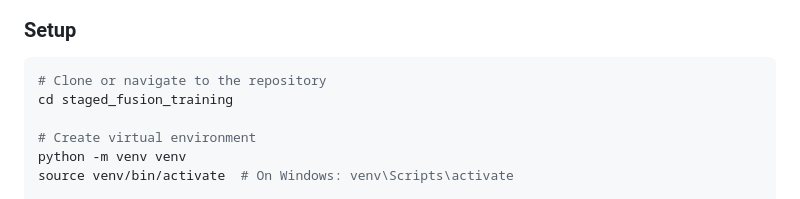
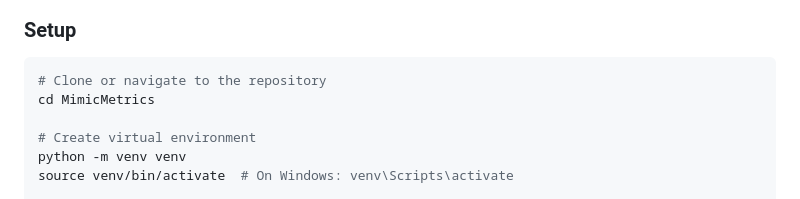
Before and after one commit to Dinithipurna/MimicMetrics, a Markdown page: README.md, the part around one of its changes. Drawn GitHub-style.

Commit message:
updateReadme

````diff
--- a/README.md
+++ b/README.md
@@ -61,7 +61,7 @@ Text Embeddings    Audio Embeddings    Visual Embeddings    [Motion Sequences]
 
 ```bash
 # Clone or navigate to the repository
-cd staged_fusion_training
+cd MimicMetrics
 
 # Create virtual environment
 python -m venv venv
````
Also changed, not shown: other parts of README.md (+5 -4 lines).
